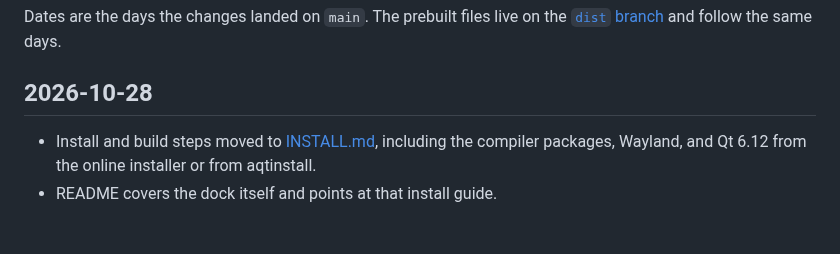
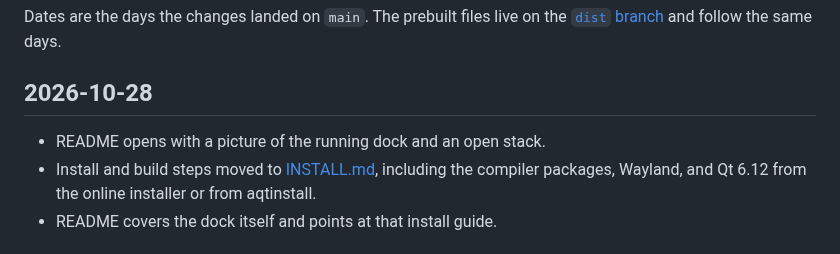
Before and after one commit to TheWhiteWitchTM/MAGIC-Dock, a Markdown page: CHANGELOG.md, the part around the change. Rendered like a GitHub page.

```diff
--- a/CHANGELOG.md
+++ b/CHANGELOG.md
@@ -4,6 +4,7 @@ Dates are the days the changes landed on `main`. The prebuilt files live on the
 
 ## 2026-10-28
 
+- README opens with a picture of the running dock and an open stack.
 - Install and build steps moved to [INSTALL.md](INSTALL.md), including the compiler packages, Wayland, and Qt 6.12 from the online installer or from aqtinstall.
 - README covers the dock itself and points at that install guide.
 
```
Also changed, not shown: README.md (+2 -0 lines), resources/announce.png (added).
